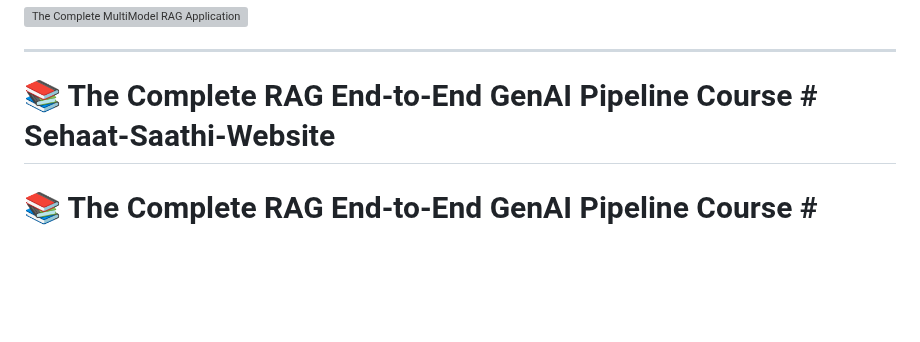
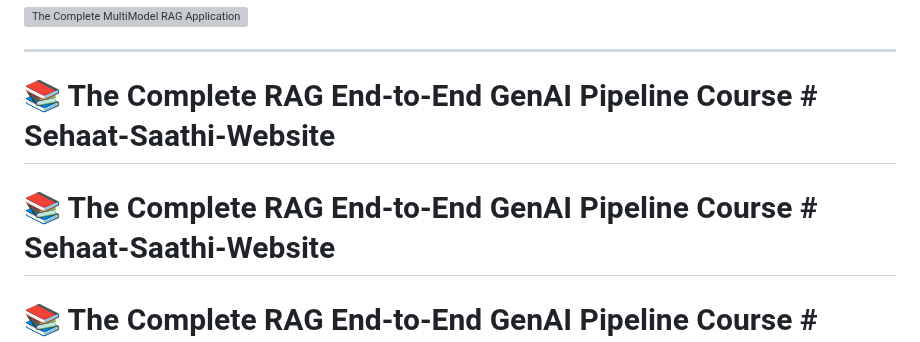
Before and after one commit to abhishekkumar62000/RAG-End-To-END-RAG-Pipeline-Gen-AI-Courses, a Markdown page: README.md, the part around the change. GitHub-like rendering; blank space fills up the shorter version; grey boxes are pictures that could not be loaded.

```diff
--- a/README.md
+++ b/README.md
@@ -4,6 +4,7 @@
 
 # 📚 The Complete RAG End-to-End GenAI Pipeline Course    # Sehaat-Saathi-Website
 
+# 📚 The Complete RAG End-to-End GenAI Pipeline Course    # Sehaat-Saathi-Website
 # 📚 The Complete RAG End-to-End GenAI Pipeline Course    # Sehaat-Saathi-Website
 # 📚 The Complete RAG End-to-End GenAI Pipeline Course    # Sehaat-Saathi-Website
 
```
